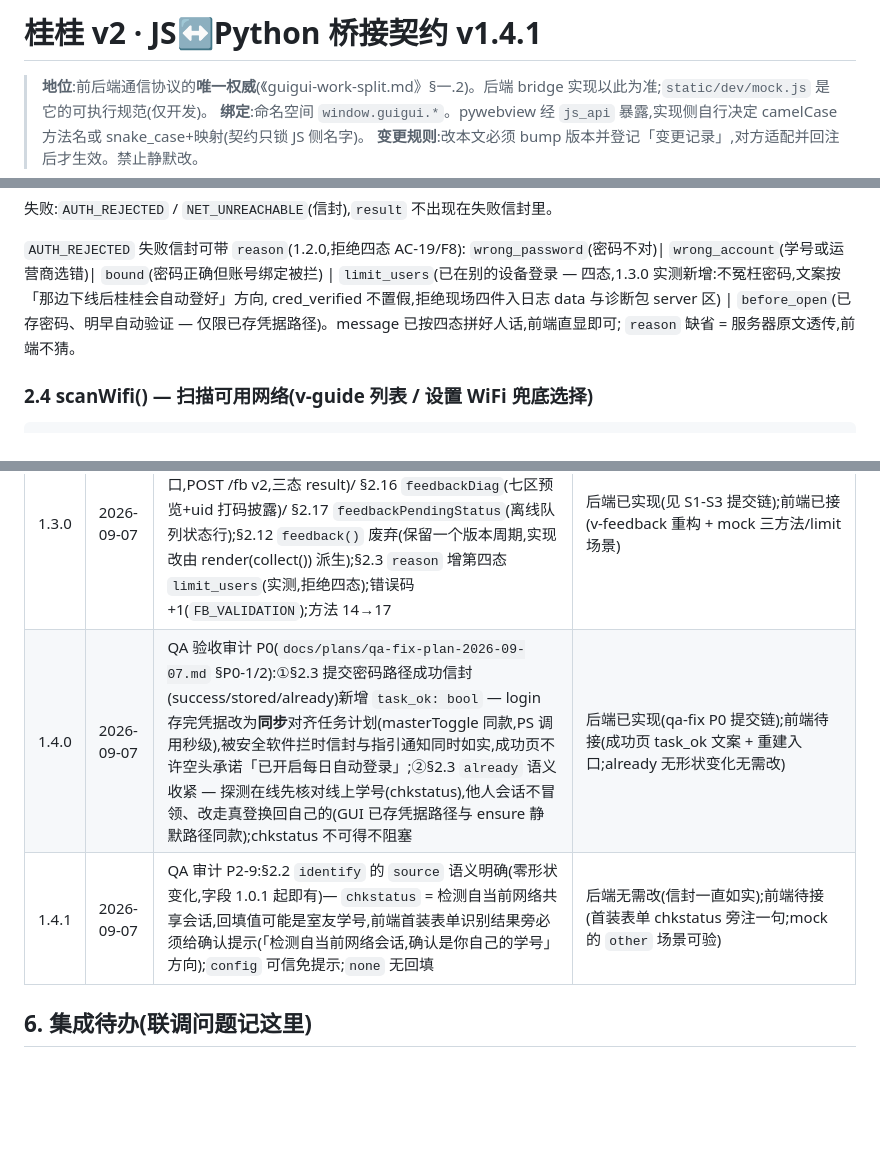
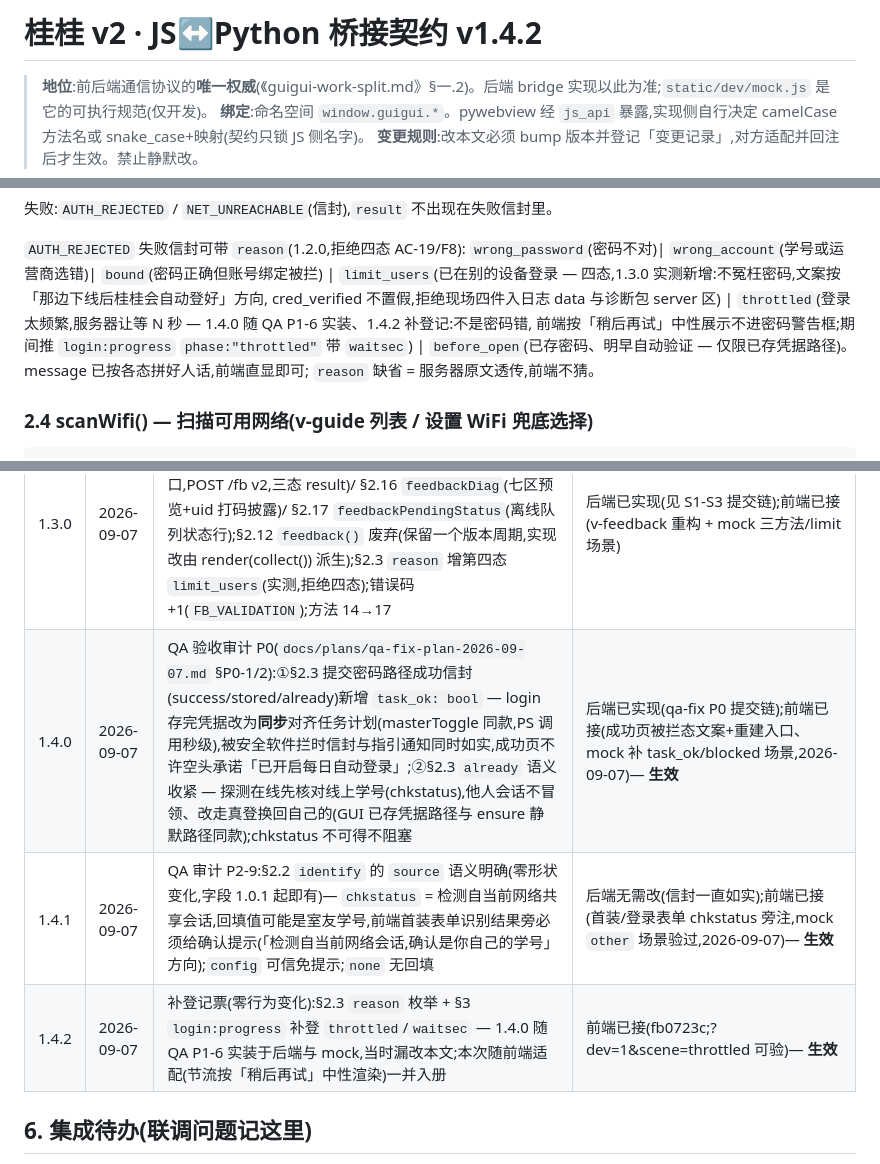
Before and after one commit to ornman/guigui, a Markdown page: docs/tech/guigui-bridge-api-v1.md, 3 parts joined by grey strips. GitHub-like rendering; blank space fills up the shorter version.

Commit message:
docs(contract): 契约升 1.4.2 — §2.3 reason 枚举与 §3 login:progress 补登 throttled/waitsec(1.4.0 随 P1-6 实装漏改本文,零行为变化);1.4.0/1.4.1 前端已接状态回注;qa-fix-plan P0/P1/P2-9 前端落地记录(b5caaab/bb0ce1b/3f9e2ff/58a305e)

```diff
--- a/docs/tech/guigui-bridge-api-v1.md
+++ b/docs/tech/guigui-bridge-api-v1.md
@@ -1,4 +1,4 @@
-# 桂桂 v2 · JS↔Python 桥接契约 v1.4.1
+# 桂桂 v2 · JS↔Python 桥接契约 v1.4.2
 
 > **地位**:前后端通信协议的**唯一权威**(《guigui-work-split.md》§一.2)。后端 bridge 实现以此为准;`static/dev/mock.js` 是它的可执行规范(仅开发)。
 > **绑定**:命名空间 `window.guigui.*`。pywebview 经 `js_api` 暴露,实现侧自行决定 camelCase 方法名或 snake_case+映射(契约只锁 JS 侧名字)。
@@ -91,7 +91,9 @@
 `wrong_password`(密码不对)| `wrong_account`(学号或运营商选错)| `bound`(密码正确但账号绑定被拦)
 | `limit_users`(已在别的设备登录 — 四态,1.3.0 实测新增:不冤枉密码,文案按「那边下线后桂桂会自动登好」方向,
 cred_verified 不置假,拒绝现场四件入日志 data 与诊断包 server 区)
-| `before_open`(已存密码、明早自动验证 — 仅限已存凭据路径)。message 已按四态拼好人话,前端直显即可;
+| `throttled`(登录太频繁,服务器让等 N 秒 — 1.4.0 随 QA P1-6 实装、1.4.2 补登记:不是密码错,
+前端按「稍后再试」中性展示不进密码警告框;期间推 `login:progress` `phase:"throttled"` 带 `waitsec`)
+| `before_open`(已存密码、明早自动验证 — 仅限已存凭据路径)。message 已按各态拼好人话,前端直显即可;
 `reason` 缺省 = 服务器原文透传,前端不猜。
 
 ### 2.4 scanWifi() — 扫描可用网络(v-guide 列表 / 设置 WiFi 兜底选择)
@@ -275,8 +277,9 @@ env/self 两 scope 恒带,net/server/logs/summary/crashes 仅含 problem 时携
 | 1.1.1 | 2026-08-31 | §2.6 getConfig/saveConfig 新增 `operator` 枚举(校园用户/校园电信/校园联通/校园其他,注销页 carrier 实测抓全);§2.3 login payload 新增可选 `operator`;login 响应新增 `verified` | 后端已落地(提交密码先验证后入库 + verified 随信封下行);前端已接(三胶囊)|
 | 1.2.0 | 2026-09-06 | PRD 重梳理(af19e1b)落地:§2.3 失败信封可带 `reason`(拒绝三态 AC-19)+ 成功新增 `result:"stored"`(06:50 前提交存未验证);§2.10 recentResult 新增 `verified`(横幅①数据源);新增 §2.13 `taskStatus()` / §2.14 `rebuildTask()`(AC-17,仅点击重建);事件 `login:progress` 新增 `logging_out` 相位(+`online_uid`)、`schedule:changed` 扩 `task_ok`(兑现 §6 增强票);方法 12→14 | 后端已实现(5a018c8);前端已接(等待态/三态文案/横幅两态/主按钮三态修复/改密闭环/任务行,mock 场景 bind/other/unverified)— **生效** |
 | 1.3.0 | 2026-09-07 | 反馈系统重构(PRD `docs/prd/guigui-feedback-system.md` 全案):新增 §2.15 `feedbackSend`(真通道主入口,POST /fb v2,三态 result)/ §2.16 `feedbackDiag`(七区预览+uid 打码披露)/ §2.17 `feedbackPendingStatus`(离线队列状态行);§2.12 `feedback()` 废弃(保留一个版本周期,实现改由 render(collect()) 派生);§2.3 `reason` 增第四态 `limit_users`(实测,拒绝四态);错误码 +1(`FB_VALIDATION`);方法 14→17 | 后端已实现(见 S1-S3 提交链);前端已接(v-feedback 重构 + mock 三方法/limit 场景) |
-| 1.4.0 | 2026-09-07 | QA 验收审计 P0(`docs/plans/qa-fix-plan-2026-09-07.md` §P0-1/2):①§2.3 提交密码路径成功信封(success/stored/already)新增 `task_ok: bool` — login 存完凭据改为**同步**对齐任务计划(masterToggle 同款,PS 调用秒级),被安全软件拦时信封与指引通知同时如实,成功页不许空头承诺「已开启每日自动登录」;②§2.3 `already` 语义收紧 — 探测在线先核对线上学号(chkstatus),他人会话不冒领、改走真登换回自己的(GUI 已存凭据路径与 ensure 静默路径同款);chkstatus 不可得不阻塞 | 后端已实现(qa-fix P0 提交链);前端待接(成功页 task_ok 文案 + 重建入口;already 无形状变化无需改) |
-| 1.4.1 | 2026-09-07 | QA 审计 P2-9:§2.2 `identify` 的 `source` 语义明确(零形状变化,字段 1.0.1 起即有)— `chkstatus` = 检测自当前网络共享会话,回填值可能是室友学号,前端首装表单识别结果旁必须给确认提示(「检测自当前网络会话,确认是你自己的学号」方向);`config` 可信免提示;`none` 无回填 | 后端无需改(信封一直如实);前端待接(首装表单 chkstatus 旁注一句;mock 的 `other` 场景可验) |
+| 1.4.0 | 2026-09-07 | QA 验收审计 P0(`docs/plans/qa-fix-plan-2026-09-07.md` §P0-1/2):①§2.3 提交密码路径成功信封(success/stored/already)新增 `task_ok: bool` — login 存完凭据改为**同步**对齐任务计划(masterToggle 同款,PS 调用秒级),被安全软件拦时信封与指引通知同时如实,成功页不许空头承诺「已开启每日自动登录」;②§2.3 `already` 语义收紧 — 探测在线先核对线上学号(chkstatus),他人会话不冒领、改走真登换回自己的(GUI 已存凭据路径与 ensure 静默路径同款);chkstatus 不可得不阻塞 | 后端已实现(qa-fix P0 提交链);前端已接(成功页被拦态文案+重建入口、mock 补 task_ok/blocked 场景,2026-09-07)— **生效** |
+| 1.4.1 | 2026-09-07 | QA 审计 P2-9:§2.2 `identify` 的 `source` 语义明确(零形状变化,字段 1.0.1 起即有)— `chkstatus` = 检测自当前网络共享会话,回填值可能是室友学号,前端首装表单识别结果旁必须给确认提示(「检测自当前网络会话,确认是你自己的学号」方向);`config` 可信免提示;`none` 无回填 | 后端无需改(信封一直如实);前端已接(首装/登录表单 chkstatus 旁注,mock `other` 场景验过,2026-09-07)— **生效** |
+| 1.4.2 | 2026-09-07 | 补登记票(零行为变化):§2.3 `reason` 枚举 + §3 `login:progress` 补登 `throttled`/`waitsec` — 1.4.0 随 QA P1-6 实装于后端与 mock,当时漏改本文;本次随前端适配(节流按「稍后再试」中性渲染)一并入册 | 前端已接(fb0723c;?dev=1&scene=throttled 可验)— **生效** |
 
 ## 6. 集成待办(联调问题记这里)
 
```
Also changed, not shown: other parts of docs/tech/guigui-bridge-api-v1.md (+1 -1 lines), docs/plans/qa-fix-plan-2026-09-07.md (+6 -3 lines).
